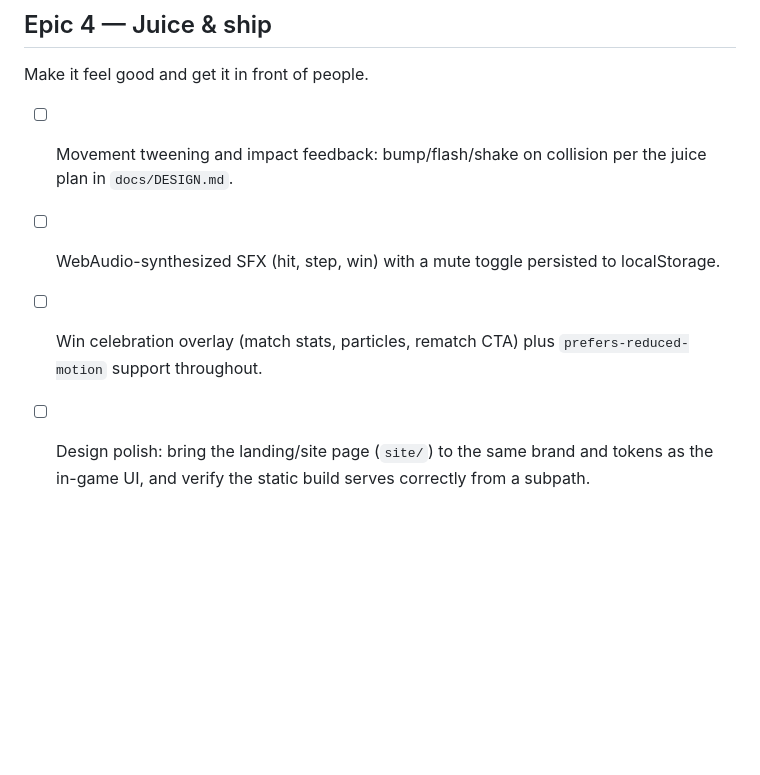
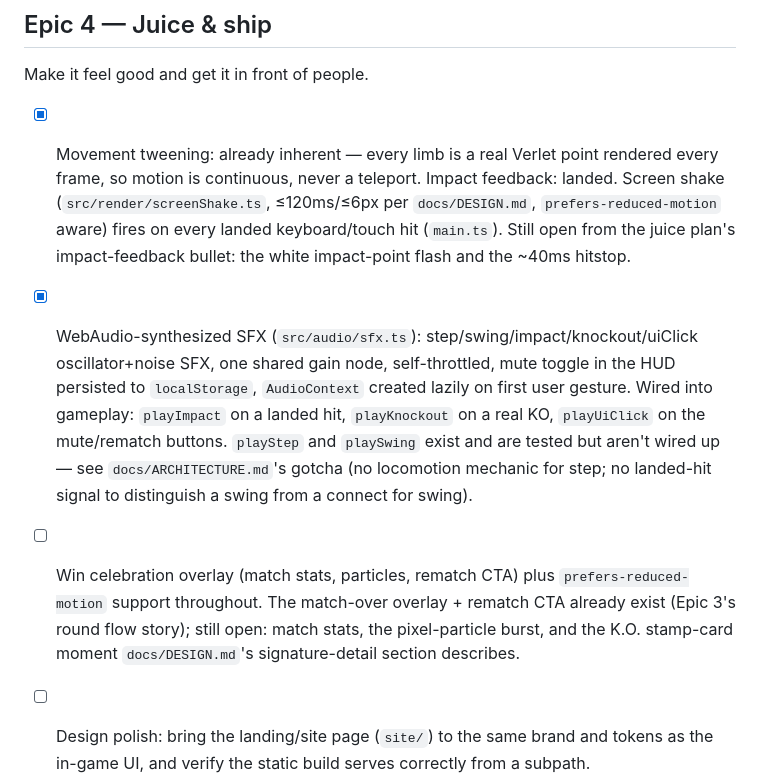
Before and after one commit to ctkrug/ragdoll-rumble, a Markdown page: docs/BACKLOG.md, the part around the change. Drawn GitHub-style; blank space fills up the shorter version.

Commit message:
docs: check off Epic 4's shake and SFX stories
Notes what shipped (screen shake, the full SFX engine wired to hits/KOs/UI,
mute persistence) versus what's still open in each story (impact flash +
hitstop, match stats + particles + the K.O. stamp moment) so the next run
knows exactly where to pick up.

```diff
--- a/docs/BACKLOG.md
+++ b/docs/BACKLOG.md
@@ -72,10 +72,21 @@ Turn two rigged ragdolls into an actual playable match.
 
 Make it feel good and get it in front of people.
 
-- [ ] Movement tweening and impact feedback: bump/flash/shake on collision per the juice plan
-      in `docs/DESIGN.md`.
-- [ ] WebAudio-synthesized SFX (hit, step, win) with a mute toggle persisted to localStorage.
+- [x] Movement tweening: already inherent — every limb is a real Verlet point rendered every
+      frame, so motion is continuous, never a teleport. Impact feedback: landed. Screen shake
+      (`src/render/screenShake.ts`, ≤120ms/≤6px per `docs/DESIGN.md`, `prefers-reduced-motion`
+      aware) fires on every landed keyboard/touch hit (`main.ts`). Still open from the juice
+      plan's impact-feedback bullet: the white impact-point flash and the ~40ms hitstop.
+- [x] WebAudio-synthesized SFX (`src/audio/sfx.ts`): step/swing/impact/knockout/uiClick
+      oscillator+noise SFX, one shared gain node, self-throttled, mute toggle in the HUD
+      persisted to `localStorage`, `AudioContext` created lazily on first user gesture. Wired
+      into gameplay: `playImpact` on a landed hit, `playKnockout` on a real KO, `playUiClick` on
+      the mute/rematch buttons. `playStep` and `playSwing` exist and are tested but aren't wired
+      up — see `docs/ARCHITECTURE.md`'s gotcha (no locomotion mechanic for step; no landed-hit
+      signal to distinguish a swing from a connect for swing).
 - [ ] Win celebration overlay (match stats, particles, rematch CTA) plus `prefers-reduced-motion`
-      support throughout.
+      support throughout. The match-over overlay + rematch CTA already exist (Epic 3's round flow
+      story); still open: match stats, the pixel-particle burst, and the K.O. stamp-card moment
+      `docs/DESIGN.md`'s signature-detail section describes.
 - [ ] Design polish: bring the landing/site page (`site/`) to the same brand and tokens as the
       in-game UI, and verify the static build serves correctly from a subpath.
```
